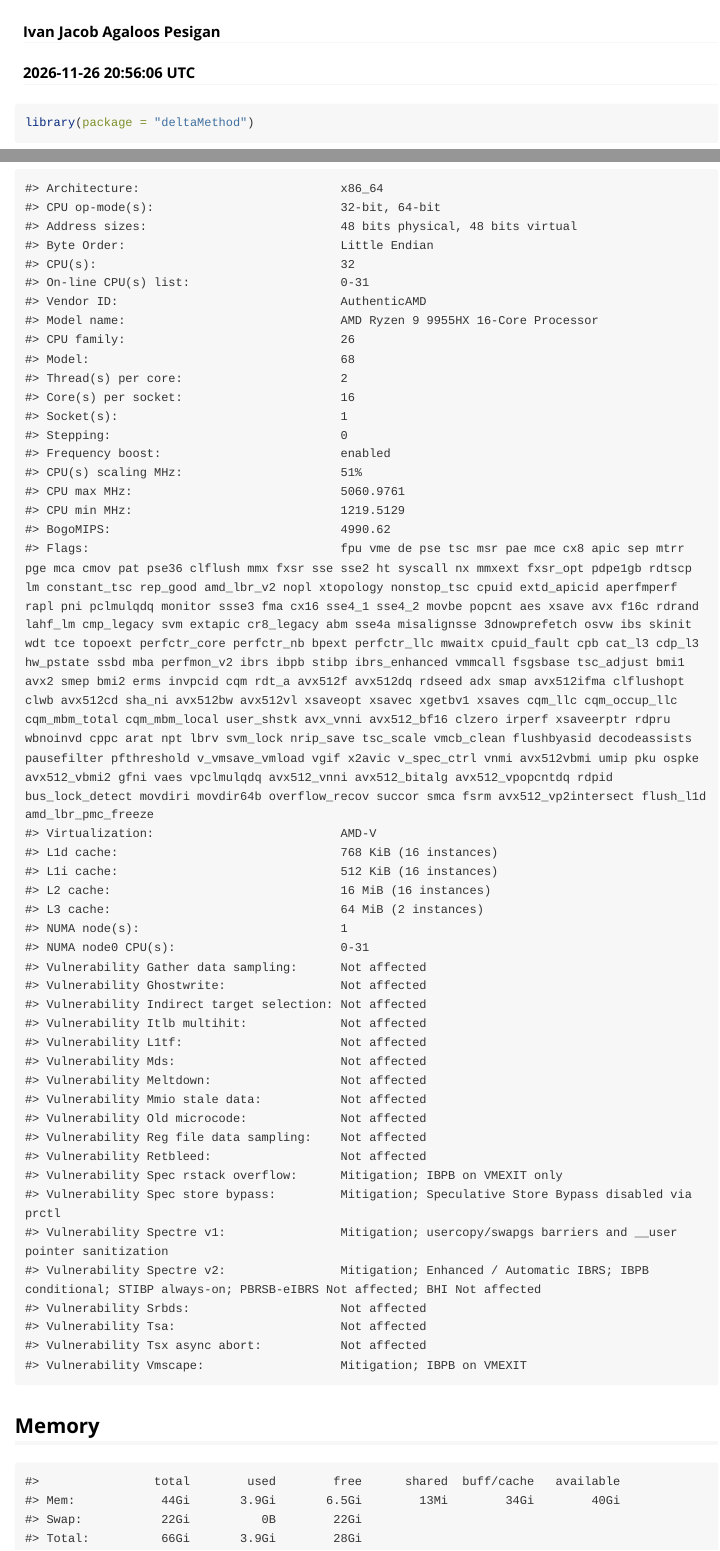
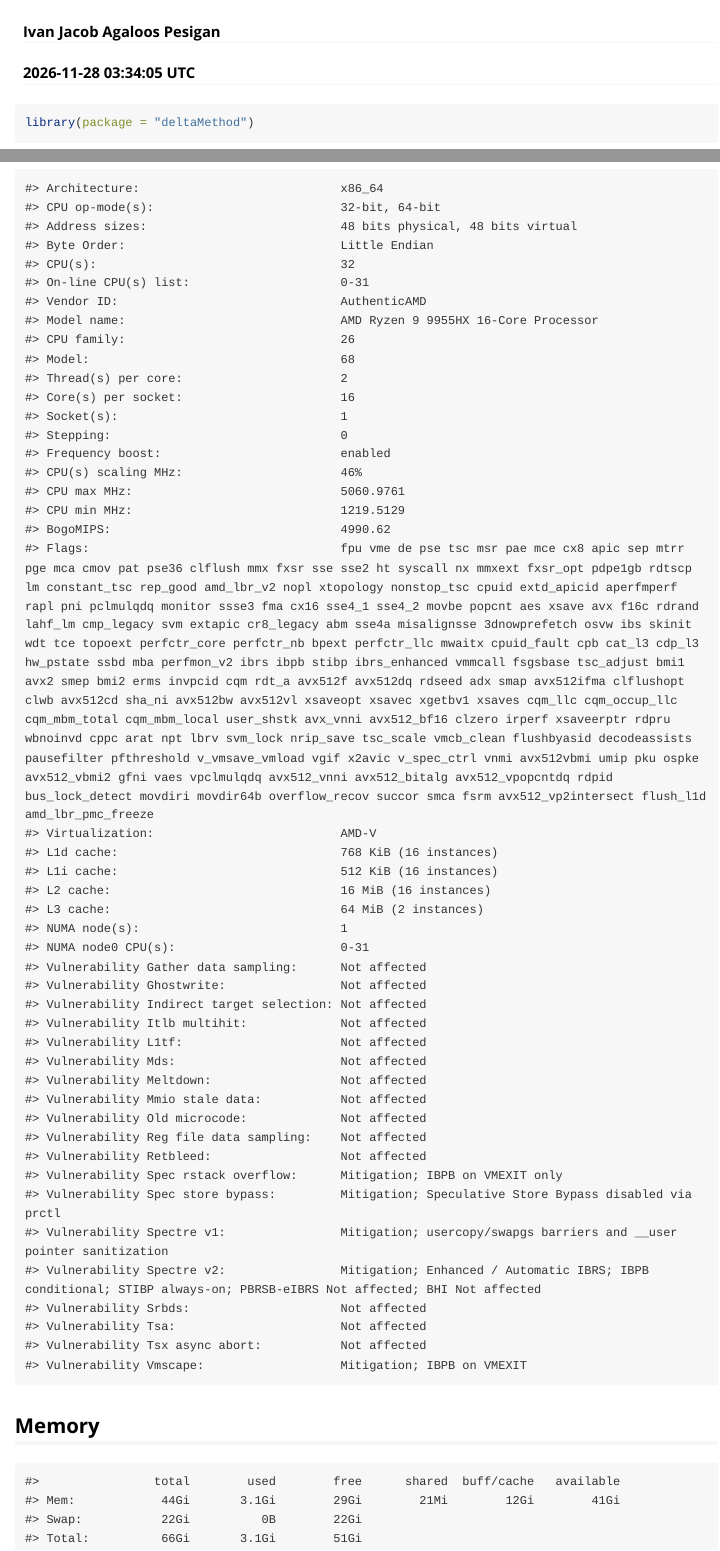
Before and after one commit to ijapesigan/deltaMethod, an R Markdown document (vignettes/session.Rmd): the page in a window 1100 px wide, from 60 px down, and a second part further down, joined at a grey line. Rendered offline with R 4.5, knitr and Pandoc, with nearby package versions; long lines of code are wrapped.

Commit message:
Automated build.

````diff
--- a/vignettes/session.Rmd
+++ b/vignettes/session.Rmd
@@ -1,7 +1,7 @@
 ---
 title: "deltaMethod: Session"
 author: "Ivan Jacob Agaloos Pesigan"
-date: "2026-11-26 20:56:06 UTC"
+date: "2026-11-28 03:34:05 UTC"
 output: rmarkdown::html_vignette
 vignette: >
   %\VignetteIndexEntry{deltaMethod: Session}
@@ -488,7 +488,7 @@ utils::installed.packages()[, c("Package", "Version")]
 #> Socket(s):                               1
 #> Stepping:                                0
 #> Frequency boost:                         enabled
-#> CPU(s) scaling MHz:                      51%
+#> CPU(s) scaling MHz:                      46%
 #> CPU max MHz:                             5060.9761
 #> CPU min MHz:                             1219.5129
 #> BogoMIPS:                                4990.62
@@ -526,7 +526,7 @@ utils::installed.packages()[, c("Package", "Version")]
 
 ```
 #>                total        used        free      shared  buff/cache   available
-#> Mem:            44Gi       3.9Gi       6.5Gi        13Mi        34Gi        40Gi
+#> Mem:            44Gi       3.1Gi        29Gi        21Mi        12Gi        41Gi
 #> Swap:           22Gi          0B        22Gi
-#> Total:          66Gi       3.9Gi        28Gi
+#> Total:          66Gi       3.1Gi        51Gi
 ```
````
Also changed, not shown: .setup/build/deltaMethod.pdf, README.md, vignettes/session.Rmd (2 more changed lines), 2 other files.
